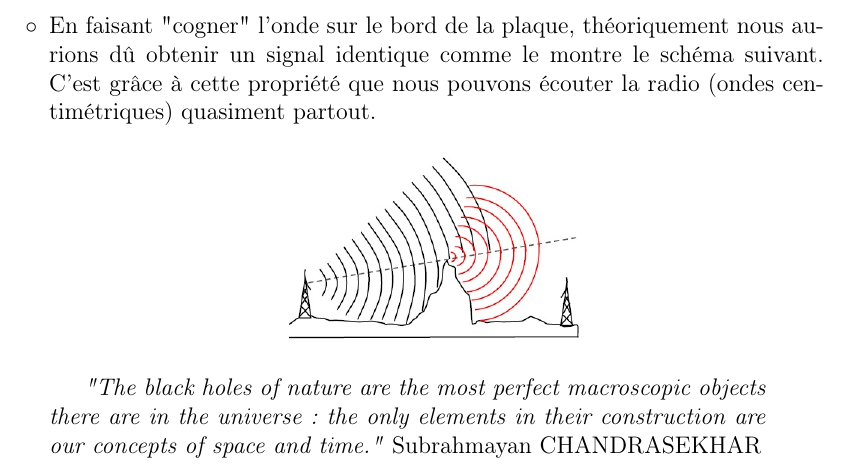
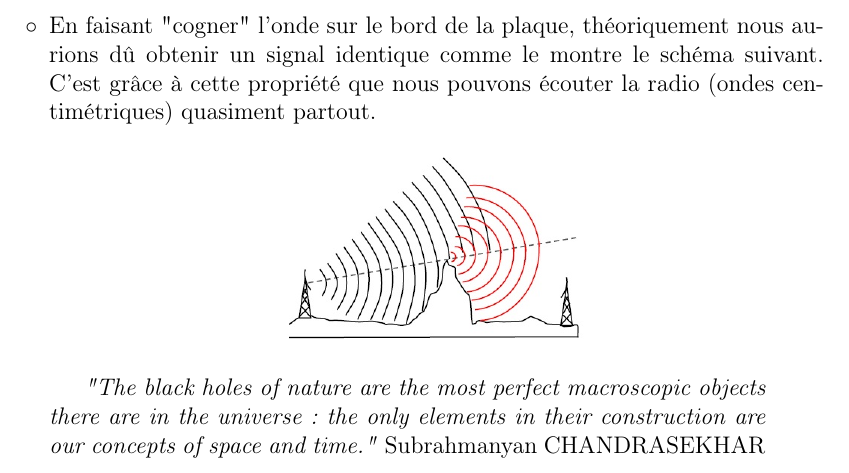
Before and after one commit to SF73/S6, a LaTeX document (Ondes centimetriques/Ondes Centimetriques.tex): part of page 5 of 5, cut so that both start at the same text. Compiled offline with pdfLaTeX.

Commit message:
Quotation

```diff
--- a/Ondes centimetriques/Ondes Centimetriques.tex
+++ b/Ondes centimetriques/Ondes Centimetriques.tex
@@ -141,7 +141,7 @@ Compte rendu de TP : \\ \scshape Ondes Centimétriques}
 		\end{center}
 	\end{itemize}
 	\begin{quotation}
-		\textit{"The black holes of nature are the most perfect macroscopic objects there are in the universe: the only elements in their construction are our concepts of space and time."} Subrahmayan CHANDRASEKHAR
+		\textit{"The black holes of nature are the most perfect macroscopic objects there are in the universe: the only elements in their construction are our concepts of space and time."} Subrahmanyan CHANDRASEKHAR
 	\end{quotation}
 
 \end{document}
```
Also changed, not shown: Ondes centimetriques/Ondes Centimetriques.pdf.
